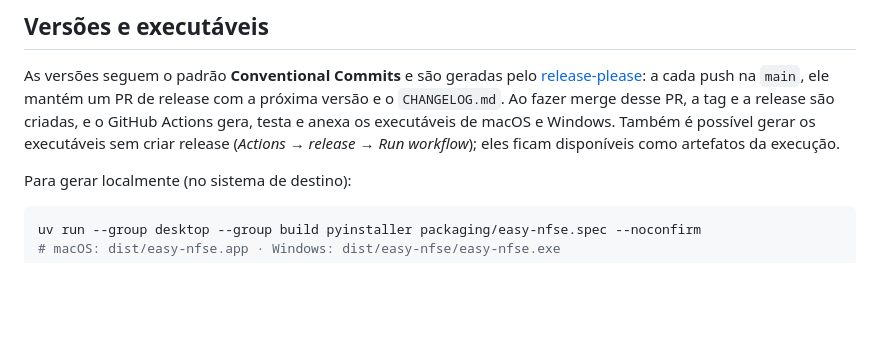
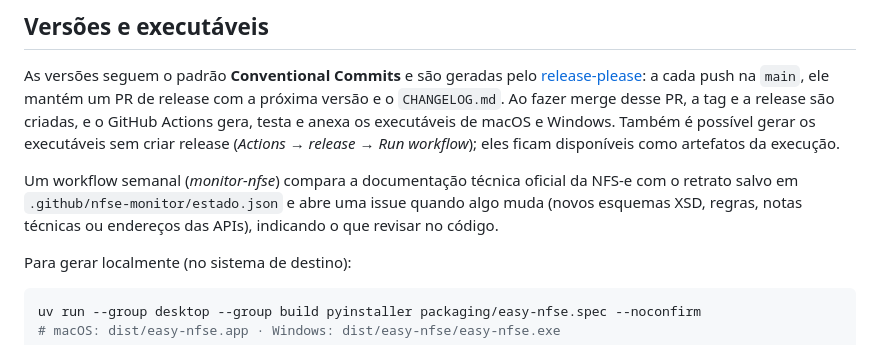
Before and after one commit to LukastBorges/easy-nfse, a Markdown page: README.md, the part around the change. Rendered like a GitHub page; blank space fills up the shorter version.

Commit message:
docs: documentar o monitor da documentação oficial da NFS-e

````diff
--- a/README.md
+++ b/README.md
@@ -142,6 +142,10 @@ com a próxima versão e o `CHANGELOG.md`. Ao fazer merge desse PR, a tag e a re
 gera, testa e anexa os executáveis de macOS e Windows. Também é possível gerar os executáveis sem criar release
 (*Actions → release → Run workflow*); eles ficam disponíveis como artefatos da execução.
 
+Um workflow semanal (*monitor-nfse*) compara a documentação técnica oficial da NFS-e com o retrato salvo em
+`.github/nfse-monitor/estado.json` e abre uma issue quando algo muda (novos esquemas XSD, regras, notas técnicas ou
+endereços das APIs), indicando o que revisar no código.
+
 Para gerar localmente (no sistema de destino):
 
 ```bash
````
Also changed, not shown: AGENTS.md (+10 -0 lines).
